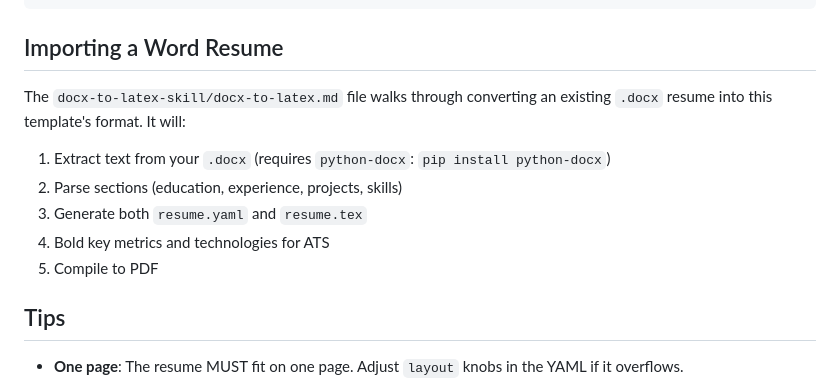
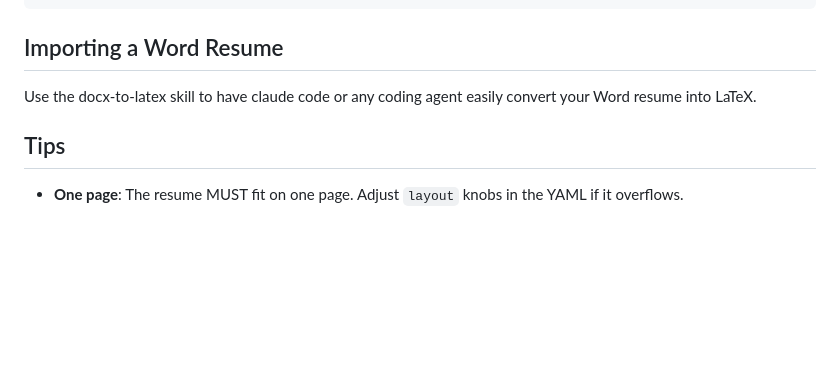
Before and after one commit to joeyspagnoli/example-resume, a Markdown page: README.md, the part around the change. GitHub-like rendering; blank space fills up the shorter version.

Commit message:
Revise Word resume conversion instructions in README
Updated instructions for converting Word resumes to LaTeX format.

```diff
--- a/README.md
+++ b/README.md
@@ -271,13 +271,7 @@ python tools/resume-cli.py compare
 
 ## Importing a Word Resume
 
-The `docx-to-latex-skill/docx-to-latex.md` file walks through converting an existing `.docx` resume into this template's format. It will:
-
-1. Extract text from your `.docx` (requires `python-docx`: `pip install python-docx`)
-2. Parse sections (education, experience, projects, skills)
-3. Generate both `resume.yaml` and `resume.tex`
-4. Bold key metrics and technologies for ATS
-5. Compile to PDF
+Use the docx-to-latex skill to have claude code or any coding agent easily convert your Word resume into LaTeX.
 
 ## Tips
 
```
